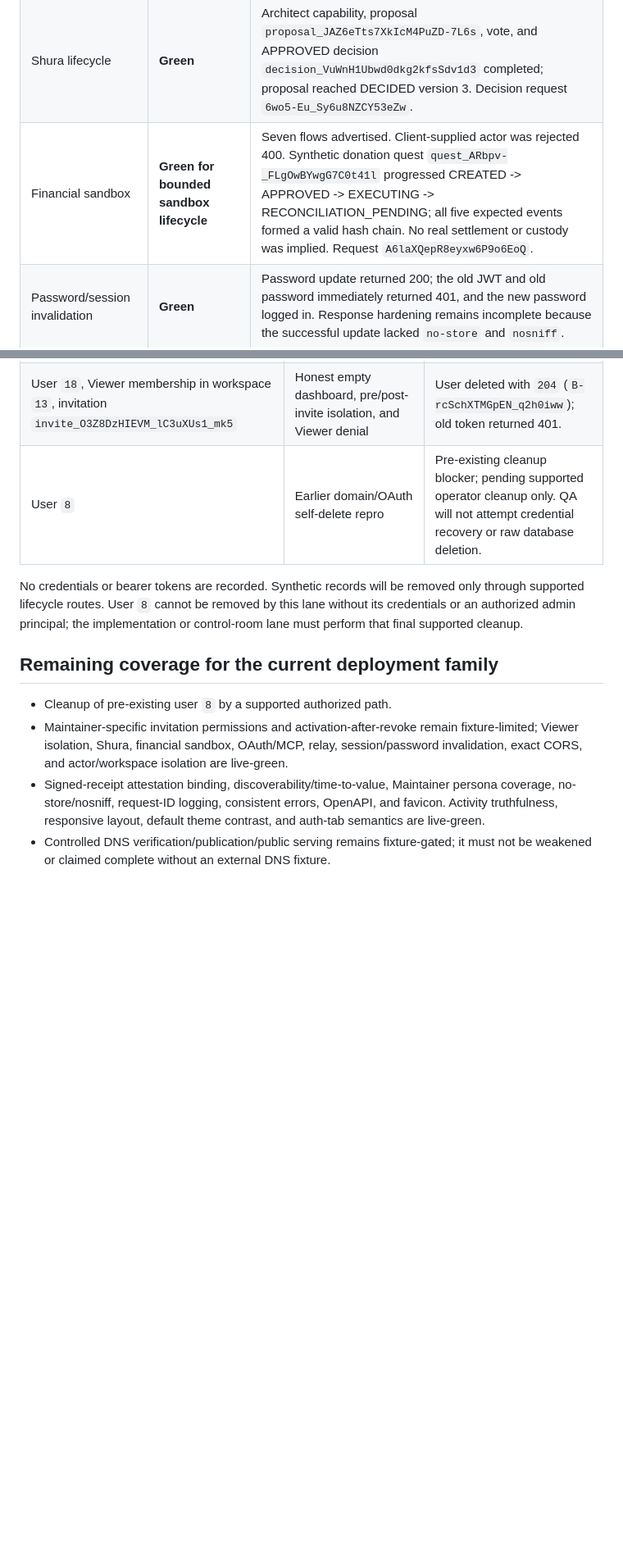
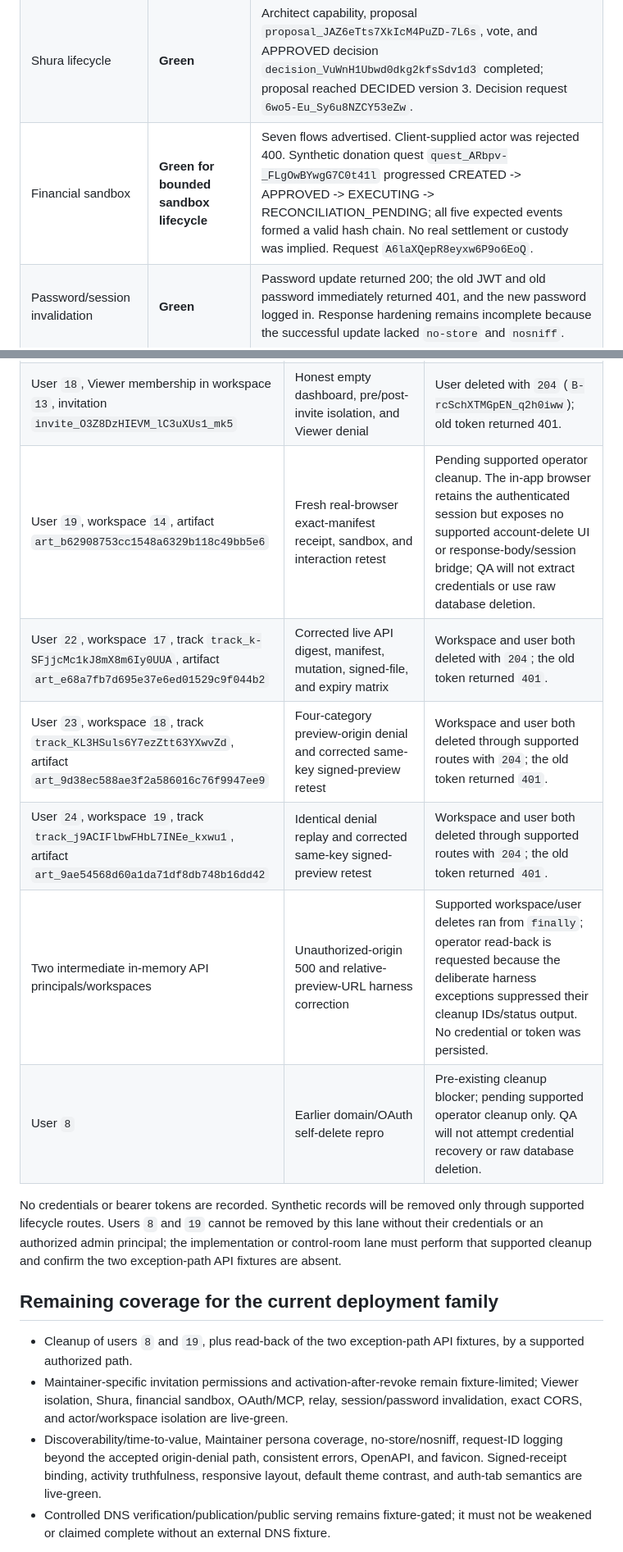
Before and after one commit to JadeZaher/taawun-01, a Markdown page: docs/reviews/continuous-live-qa.md, 2 parts joined by grey strips. Shown at 82% size. Rendered like a GitHub page; blank space fills up the shorter version.

```diff
--- a/docs/reviews/continuous-live-qa.md
+++ b/docs/reviews/continuous-live-qa.md
@@ -135,7 +141,7 @@ Fresh browser principal `15`, workspace `11`, track
 | Exact CORS | **Green for origin isolation** | Configured production origin receives exact ACAO; `https://evil.example` receives none. No credentialed wildcard observed. |
 | Invitation and Viewer boundary | **Green** | User `16` was denied workspace, track, and file access before invitation. After accepting Viewer invitation `invite_mCghWgajW5yXG42aH1lNh-OI`, workspace, signed file, and decided proposal reads returned 200 while preview/build and proposal creation returned 403. |
 | Shura lifecycle | **Green** | Architect capability, proposal `proposal_JAZ6eTts7XkIcM4PuZD-7L6s`, vote, and APPROVED decision `decision_VuWnH1Ubwd0dkg2kfsSdv1d3` completed; proposal reached DECIDED version 3. Decision request `6wo5-Eu_Sy6u8NZCY53eZw`. |
-| Financial sandbox | **Green for bounded sandbox lifecycle** | Seven flows advertised. Client-supplied actor was rejected 400. Synthetic donation quest `quest_ARbpv-_FLgOwBYwgG7C0t41l` progressed CREATED -&gt; APPROVED -&gt; EXECUTING -&gt; RECONCILIATION_PENDING; all five expected events formed a valid hash chain. No real settlement or custody was implied. Request `A6laXQepR8eyxw6P9o6EoQ`. |
+| Financial sandbox | **Green for bounded sandbox lifecycle** | Seven flows advertised. Client-supplied actor was rejected 400. Synthetic donation quest `quest_ARbpv-_FLgOwBYwgG7C0t41l` progressed CREATED -> APPROVED -> EXECUTING -> RECONCILIATION_PENDING; all five expected events formed a valid hash chain. No real settlement or custody was implied. Request `A6laXQepR8eyxw6P9o6EoQ`. |
 | Password/session invalidation | **Green** | Password update returned 200; the old JWT and old password immediately returned 401, and the new password logged in. Response hardening remains incomplete because the successful update lacked `no-store` and `nosniff`. |
 | OAuth/MCP authorization | **Green** | Public PKCE client registration, authorize/consent redirect, token exchange, and MCP initialize succeeded. The authorization cookie was Secure, HttpOnly, and SameSite=Lax. Token request `EdV63M0rSzqL7_nbWUN5dQ`. |
 | OAuth/domain-referenced self-delete | **Green** | User `15` deleted with 204 after signed artifact, pending domain, OAuth, Shura, finance, and invitation activity. JWT and OAuth access returned 401, refresh returned `invalid_grant`, and the old authorization cookie returned to login. Audit events remained readable with actor `15`; no raw FK/database error appeared. Delete request `bxxaUcbNRwa8GNnWnPRhug`. |
@@ -177,24 +183,31 @@ Fresh browser principal `15`, workspace `11`, track
 | OAuth public client `taawun_client_2dEPrJWKeYFmghlk-CV9xS3EOkoxJw4D3Ew5oCyCFm8` | PKCE authorization and MCP challenge/invalidation | Retained synthetic identifier because the public-client API has no supported deletion route. No secret, credential, access token, refresh token, or authorization code is recorded. |
 | User `17`, workspace `13`, track `track_kSAC9qY_o8hFnb1iFhT5Jv1x`, pending claim `Rg7llNYN3kCziQqYVLYIyzPIM` | Trust-batch browser/API, responsive, signed receipt, contrast, publication, invitation, Shura, and financial regression | Workspace `13` deleted with `204` (`bB-5QnKRQHKK41_anpoFkQ`), then user `17` deleted with `204` (`d0uDN88V6TEK-w087WUN5dQ`); old token returned 401. Workspace deletion made the retained track inaccessible. |
 | User `18`, Viewer membership in workspace `13`, invitation `invite_O3Z8DzHIEVM_lC3uXUs1_mk5` | Honest empty dashboard, pre/post-invite isolation, and Viewer denial | User deleted with `204` (`B-rcSchXTMGpEN_q2h0iww`); old token returned 401. |
+| User `19`, workspace `14`, artifact `art_b62908753cc1548a6329b118c49bb5e6` | Fresh real-browser exact-manifest receipt, sandbox, and interaction retest | Pending supported operator cleanup. The in-app browser retains the authenticated session but exposes no supported account-delete UI or response-body/session bridge; QA will not extract credentials or use raw database deletion. |
+| User `22`, workspace `17`, track `track_k-SFjjcMc1kJ8mX8m6Iy0UUA`, artifact `art_e68a7fb7d695e37e6ed01529c9f044b2` | Corrected live API digest, manifest, mutation, signed-file, and expiry matrix | Workspace and user both deleted with `204`; the old token returned `401`. |
+| User `23`, workspace `18`, track `track_KL3HSuls6Y7ezZtt63YXwvZd`, artifact `art_9d38ec588ae3f2a586016c76f9947ee9` | Four-category preview-origin denial and corrected same-key signed-preview retest | Workspace and user both deleted through supported routes with `204`; the old token returned `401`. |
+| User `24`, workspace `19`, track `track_j9ACIFlbwFHbL7INEe_kxwu1`, artifact `art_9ae54568d60a1da71df8db748b16dd42` | Identical denial replay and corrected same-key signed-preview retest | Workspace and user both deleted through supported routes with `204`; the old token returned `401`. |
+| Two intermediate in-memory API principals/workspaces | Unauthorized-origin 500 and relative-preview-URL harness correction | Supported workspace/user deletes ran from `finally`; operator read-back is requested because the deliberate harness exceptions suppressed their cleanup IDs/status output. No credential or token was persisted. |
 | User `8` | Earlier domain/OAuth self-delete repro | Pre-existing cleanup blocker; pending supported operator cleanup only. QA will not attempt credential recovery or raw database deletion. |
 
 No credentials or bearer tokens are recorded. Synthetic records will be removed
-only through supported lifecycle routes. User `8` cannot be removed by this lane
-without its credentials or an authorized admin principal; the implementation or
-control-room lane must perform that final supported cleanup.
+only through supported lifecycle routes. Users `8` and `19` cannot be removed by
+this lane without their credentials or an authorized admin principal; the
+implementation or control-room lane must perform that supported cleanup and
+confirm the two exception-path API fixtures are absent.
 
 ## Remaining coverage for the current deployment family
 
-- Cleanup of pre-existing user `8` by a supported authorized path.
+- Cleanup of users `8` and `19`, plus read-back of the two exception-path API
+  fixtures, by a supported authorized path.
 - Maintainer-specific invitation permissions and activation-after-revoke remain
   fixture-limited; Viewer isolation, Shura, financial sandbox, OAuth/MCP, relay,
   session/password invalidation, exact CORS, and actor/workspace isolation are
   live-green.
-- Signed-receipt attestation binding, discoverability/time-to-value, Maintainer
-  persona coverage, no-store/nosniff, request-ID logging, consistent errors,
-  OpenAPI, and favicon. Activity truthfulness, responsive layout, default theme
-  contrast, and auth-tab semantics are live-green.
+- Discoverability/time-to-value, Maintainer persona coverage,
+  no-store/nosniff, request-ID logging beyond the accepted origin-denial path, consistent
+  errors, OpenAPI, and favicon. Signed-receipt binding, activity truthfulness,
+  responsive layout, default theme contrast, and auth-tab semantics are live-green.
 - Controlled DNS verification/publication/public serving remains fixture-gated;
   it must not be weakened or claimed complete without an external DNS fixture.
 
```
Also changed, not shown: other parts of docs/reviews/continuous-live-qa.md (+79 -59 lines).
